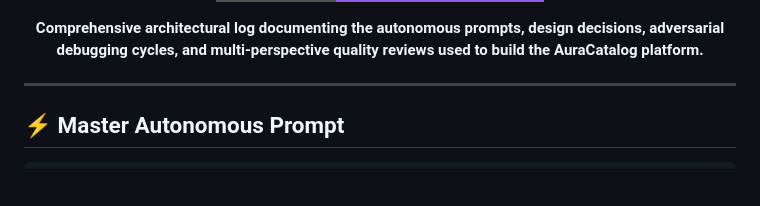
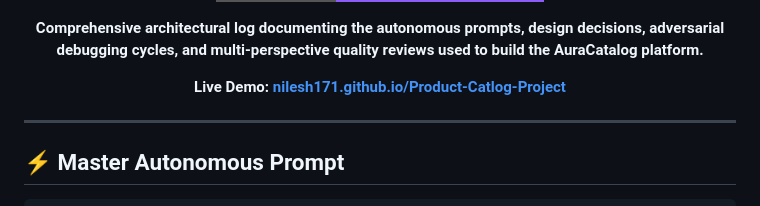
Before and after one commit to nilesh171/Product-Catlog-Project, a Markdown page: prompt.md, the part around one of its changes. Rendered like a GitHub page; badges without logos; blank space fills up the shorter version.

```diff
--- a/prompt.md
+++ b/prompt.md
@@ -9,6 +9,10 @@
 
 <p align="center">
   <strong>Comprehensive architectural log documenting the autonomous prompts, design decisions, adversarial debugging cycles, and multi-perspective quality reviews used to build the AuraCatalog platform.</strong>
+</p>
+
+<p align="center">
+  <strong>Live Demo: <a href="https://nilesh171.github.io/Product-Catlog-Project/">nilesh171.github.io/Product-Catlog-Project</a></strong>
 </p>
 
 </div>
```
Also changed, not shown: other parts of prompt.md (+2 -2 lines), README.md (+18 -12 lines).
